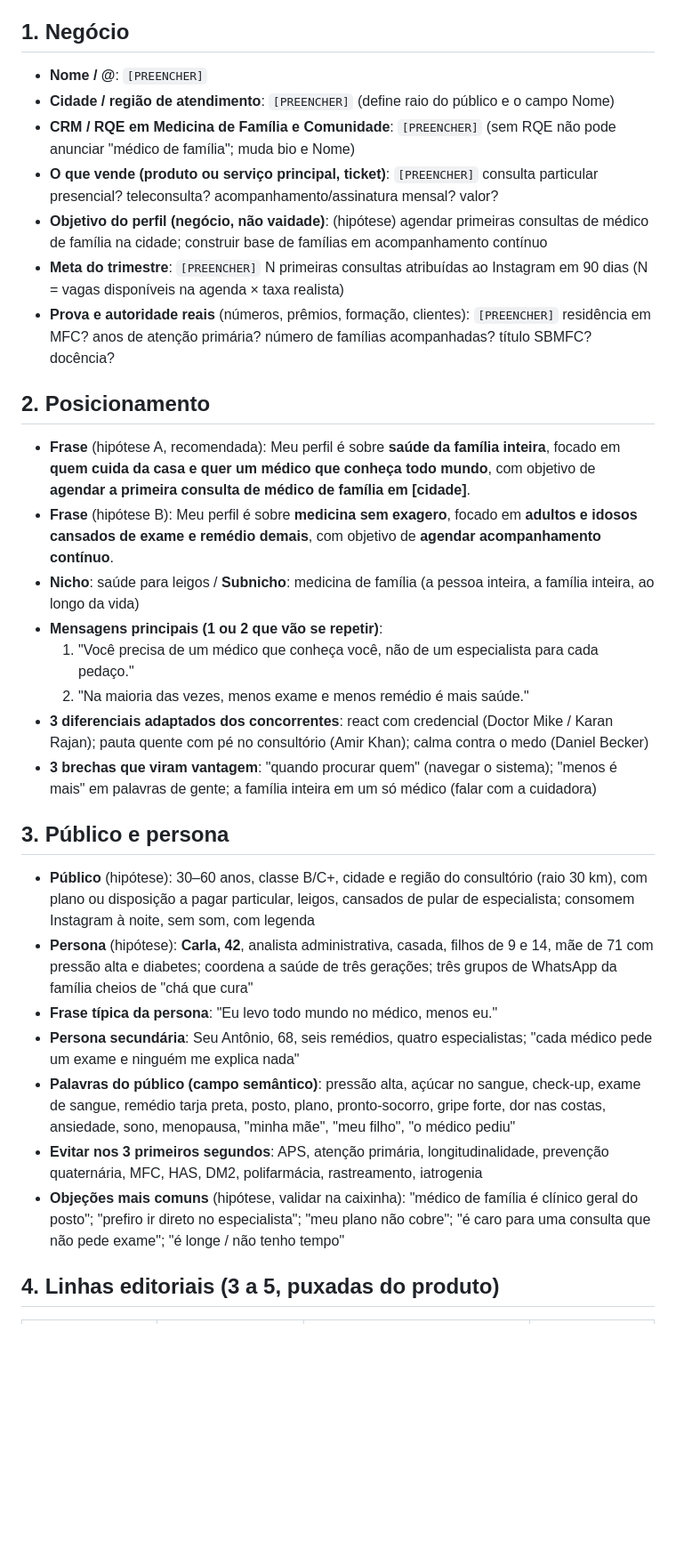
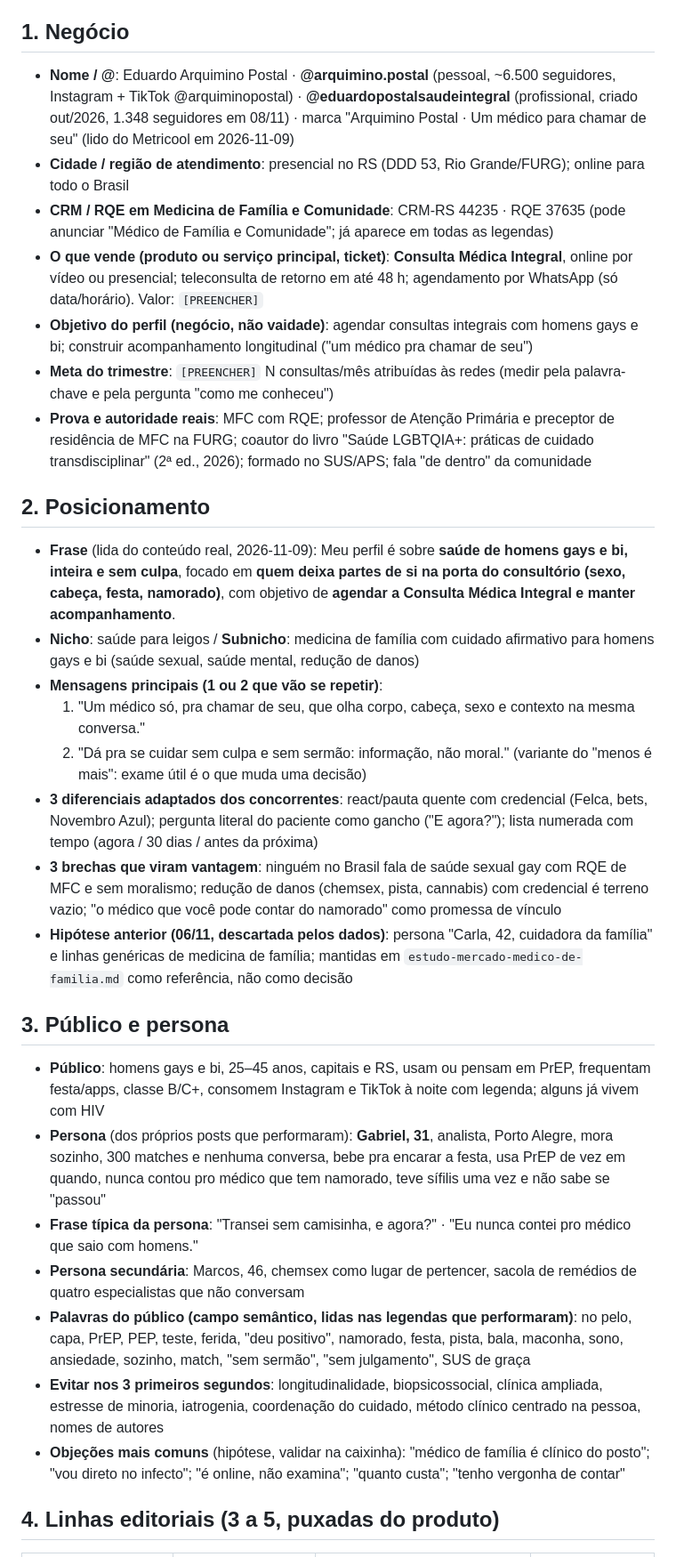
Before and after one commit to eduardopostal-mfc/universidade-plataform, a Markdown page: agencia/cliente.md, the part around one of its changes. Shown at 89% size. Drawn GitHub-style; blank space fills up the shorter version.

```diff
--- a/agencia/cliente.md
+++ b/agencia/cliente.md
@@ -6,32 +6,32 @@
 > entrevista. Hipóteses estão marcadas como (hipótese); viram decisão depois da resposta do médico.
 
 ## 1. Negócio
-- **Nome / @**: `[PREENCHER]`
-- **Cidade / região de atendimento**: `[PREENCHER]` (define raio do público e o campo Nome)
-- **CRM / RQE em Medicina de Família e Comunidade**: `[PREENCHER]` (sem RQE não pode anunciar "médico de família"; muda bio e Nome)
-- **O que vende (produto ou serviço principal, ticket)**: `[PREENCHER]` consulta particular presencial? teleconsulta? acompanhamento/assinatura mensal? valor?
-- **Objetivo do perfil (negócio, não vaidade)**: (hipótese) agendar primeiras consultas de médico de família na cidade; construir base de famílias em acompanhamento contínuo
-- **Meta do trimestre**: `[PREENCHER]` N primeiras consultas atribuídas ao Instagram em 90 dias (N = vagas disponíveis na agenda × taxa realista)
-- **Prova e autoridade reais** (números, prêmios, formação, clientes): `[PREENCHER]` residência em MFC? anos de atenção primária? número de famílias acompanhadas? título SBMFC? docência?
+- **Nome / @**: Eduardo Arquimino Postal · **@arquimino.postal** (pessoal, ~6.500 seguidores, Instagram + TikTok @arquiminopostal) · **@eduardopostalsaudeintegral** (profissional, criado out/2026, 1.348 seguidores em 08/11) · marca "Arquimino Postal · Um médico para chamar de seu" (lido do Metricool em 2026-11-09)
+- **Cidade / região de atendimento**: presencial no RS (DDD 53, Rio Grande/FURG); online para todo o Brasil
+- **CRM / RQE em Medicina de Família e Comunidade**: CRM-RS 44235 · RQE 37635 (pode anunciar "Médico de Família e Comunidade"; já aparece em todas as legendas)
+- **O que vende (produto ou serviço principal, ticket)**: **Consulta Médica Integral**, online por vídeo ou presencial; teleconsulta de retorno em até 48 h; agendamento por WhatsApp (só data/horário). Valor: `[PREENCHER]`
+- **Objetivo do perfil (negócio, não vaidade)**: agendar consultas integrais com homens gays e bi; construir acompanhamento longitudinal ("um médico pra chamar de seu")
+- **Meta do trimestre**: `[PREENCHER]` N consultas/mês atribuídas às redes (medir pela palavra-chave e pela pergunta "como me conheceu")
+- **Prova e autoridade reais**: MFC com RQE; professor de Atenção Primária e preceptor de residência de MFC na FURG; coautor do livro "Saúde LGBTQIA+: práticas de cuidado transdisciplinar" (2ª ed., 2026); formado no SUS/APS; fala "de dentro" da comunidade
 
 ## 2. Posicionamento
-- **Frase** (hipótese A, recomendada): Meu perfil é sobre **saúde da família inteira**, focado em **quem cuida da casa e quer um médico que conheça todo mundo**, com objetivo de **agendar a primeira consulta de médico de família em [cidade]**.
-- **Frase** (hipótese B): Meu perfil é sobre **medicina sem exagero**, focado em **adultos e idosos cansados de exame e remédio demais**, com objetivo de **agendar acompanhamento contínuo**.
-- **Nicho**: saúde para leigos / **Subnicho**: medicina de família (a pessoa inteira, a família inteira, ao longo da vida)
+- **Frase** (lida do conteúdo real, 2026-11-09): Meu perfil é sobre **saúde de homens gays e bi, inteira e sem culpa**, focado em **quem deixa partes de si na porta do consultório (sexo, cabeça, festa, namorado)**, com objetivo de **agendar a Consulta Médica Integral e manter acompanhamento**.
+- **Nicho**: saúde para leigos / **Subnicho**: medicina de família com cuidado afirmativo para homens gays e bi (saúde sexual, saúde mental, redução de danos)
 - **Mensagens principais (1 ou 2 que vão se repetir)**:
-  1. "Você precisa de um médico que conheça você, não de um especialista para cada pedaço."
-  2. "Na maioria das vezes, menos exame e menos remédio é mais saúde."
-- **3 diferenciais adaptados dos concorrentes**: react com credencial (Doctor Mike / Karan Rajan); pauta quente com pé no consultório (Amir Khan); calma contra o medo (Daniel Becker)
-- **3 brechas que viram vantagem**: "quando procurar quem" (navegar o sistema); "menos é mais" em palavras de gente; a família inteira em um só médico (falar com a cuidadora)
+  1. "Um médico só, pra chamar de seu, que olha corpo, cabeça, sexo e contexto na mesma conversa."
+  2. "Dá pra se cuidar sem culpa e sem sermão: informação, não moral." (variante do "menos é mais": exame útil é o que muda uma decisão)
+- **3 diferenciais adaptados dos concorrentes**: react/pauta quente com credencial (Felca, bets, Novembro Azul); pergunta literal do paciente como gancho ("E agora?"); lista numerada com tempo (agora / 30 dias / antes da próxima)
+- **3 brechas que viram vantagem**: ninguém no Brasil fala de saúde sexual gay com RQE de MFC e sem moralismo; redução de danos (chemsex, pista, cannabis) com credencial é terreno vazio; "o médico que você pode contar do namorado" como promessa de vínculo
+- **Hipótese anterior (06/11, descartada pelos dados)**: persona "Carla, 42, cuidadora da família" e linhas genéricas de medicina de família; mantidas em `estudo-mercado-medico-de-familia.md` como referência, não como decisão
 
 ## 3. Público e persona
-- **Público** (hipótese): 30–60 anos, classe B/C+, cidade e região do consultório (raio 30 km), com plano ou disposição a pagar particular, leigos, cansados de pular de especialista; consomem Instagram à noite, sem som, com legenda
-- **Persona** (hipótese): **Carla, 42**, analista administrativa, casada, filhos de 9 e 14, mãe de 71 com pressão alta e diabetes; coordena a saúde de três gerações; três grupos de WhatsApp da família cheios de "chá que cura"
-- **Frase típica da persona**: "Eu levo todo mundo no médico, menos eu."
-- **Persona secundária**: Seu Antônio, 68, seis remédios, quatro especialistas; "cada médico pede um exame e ninguém me explica nada"
-- **Palavras do público (campo semântico)**: pressão alta, açúcar no sangue, check-up, exame de sangue, remédio tarja preta, posto, plano, pronto-socorro, gripe forte, dor nas costas, ansiedade, sono, menopausa, "minha mãe", "meu filho", "o médico pediu"
-- **Evitar nos 3 primeiros segundos**: APS, atenção primária, longitudinalidade, prevenção quaternária, MFC, HAS, DM2, polifarmácia, rastreamento, iatrogenia
-- **Objeções mais comuns** (hipótese, validar na caixinha): "médico de família é clínico geral do posto"; "prefiro ir direto no especialista"; "meu plano não cobre"; "é caro para uma consulta que não pede exame"; "é longe / não tenho tempo"
+- **Público**: homens gays e bi, 25–45 anos, capitais e RS, usam ou pensam em PrEP, frequentam festa/apps, classe B/C+, consomem Instagram e TikTok à noite com legenda; alguns já vivem com HIV
+- **Persona** (dos próprios posts que performaram): **Gabriel, 31**, analista, Porto Alegre, mora sozinho, 300 matches e nenhuma conversa, bebe pra encarar a festa, usa PrEP de vez em quando, nunca contou pro médico que tem namorado, teve sífilis uma vez e não sabe se "passou"
+- **Frase típica da persona**: "Transei sem camisinha, e agora?" · "Eu nunca contei pro médico que saio com homens."
+- **Persona secundária**: Marcos, 46, chemsex como lugar de pertencer, sacola de remédios de quatro especialistas que não conversam
+- **Palavras do público (campo semântico, lidas nas legendas que performaram)**: no pelo, capa, PrEP, PEP, teste, ferida, "deu positivo", namorado, festa, pista, bala, maconha, sono, ansiedade, sozinho, match, "sem sermão", "sem julgamento", SUS de graça
+- **Evitar nos 3 primeiros segundos**: longitudinalidade, biopsicossocial, clínica ampliada, estresse de minoria, iatrogenia, coordenação do cuidado, método clínico centrado na pessoa, nomes de autores
+- **Objeções mais comuns** (hipótese, validar na caixinha): "médico de família é clínico do posto"; "vou direto no infecto"; "é online, não examina"; "quanto custa"; "tenho vergonha de contar"
 
 ## 4. Linhas editoriais (3 a 5, puxadas do produto)
 | Linha | Dor que resolve | Ângulos possíveis | Funil predominante |
```
Also changed, not shown: other parts of agencia/cliente.md (+24 -21 lines), agencia/analise-2026-11.md (added, +106 -0 lines), agencia/calendario.md (+3 -0 lines).
